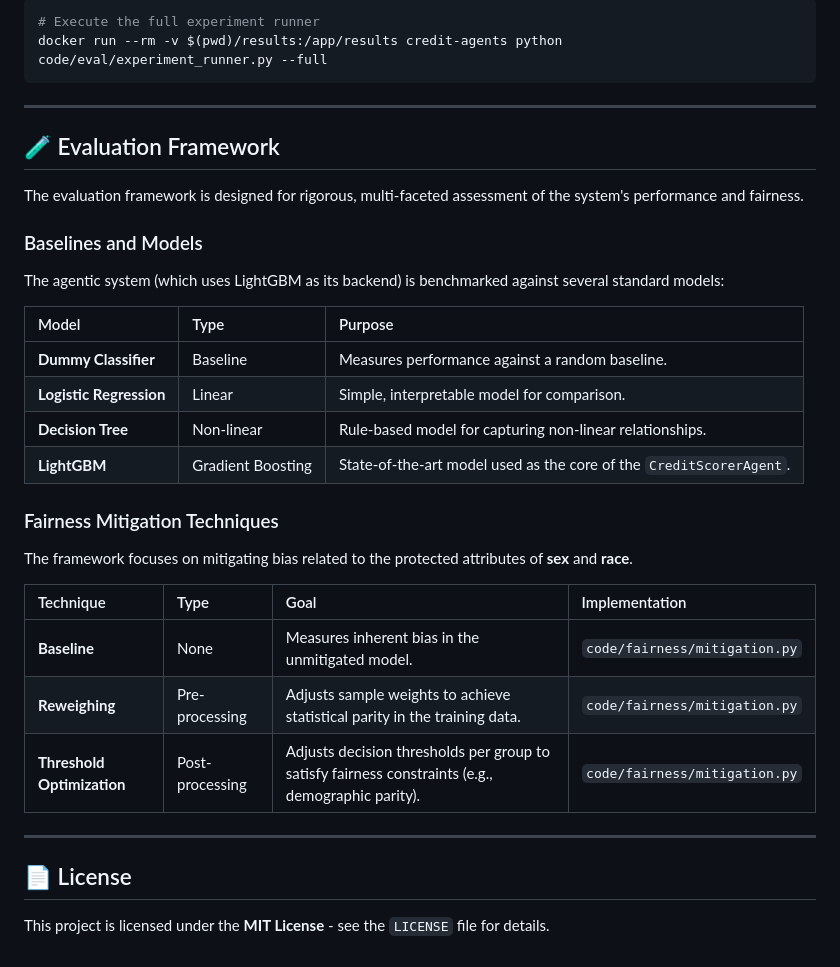
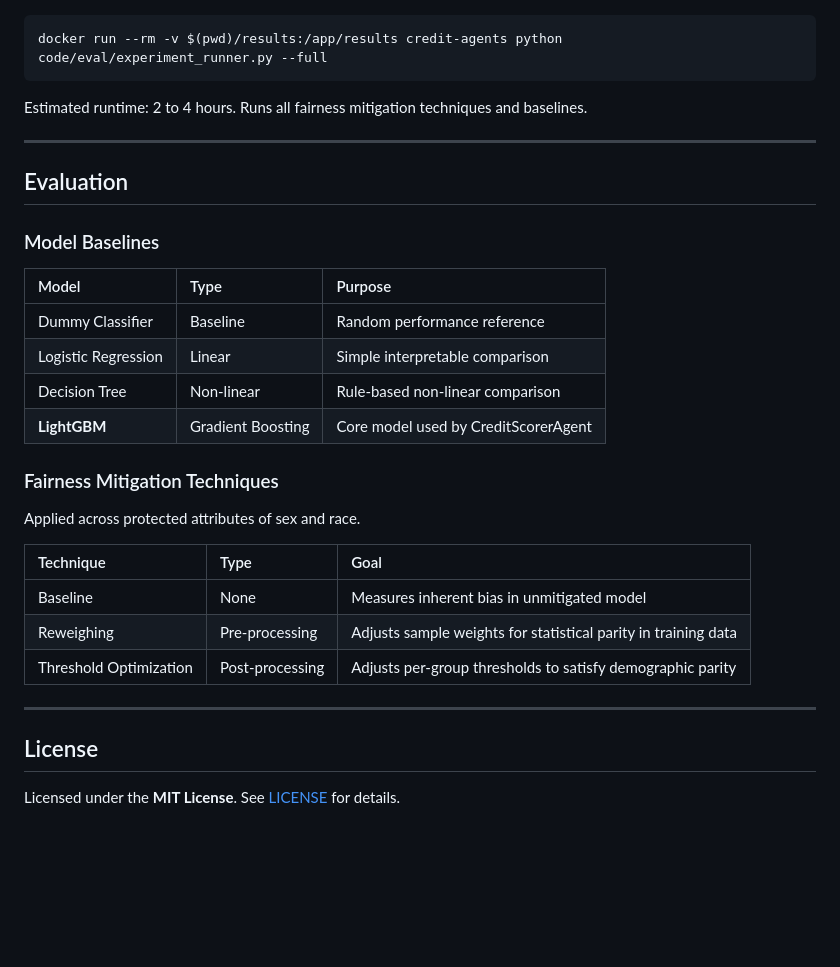
Before and after one commit to QuantSingularity/Multi-Agent-AI-for-Credit-Underwriting-and-Risk-Assessment, a Markdown page: README.md, the part around one of its changes. GitHub-like rendering; blank space fills up the shorter version.

````diff
--- a/README.md
+++ b/README.md
@@ -111,38 +86,35 @@ This executes the complete experimental suite, including all fairness mitigation
 
 ```bash
-# Execute the full experiment runner
 docker run --rm -v $(pwd)/results:/app/results credit-agents python code/eval/experiment_runner.py --full
 ```
 
+Estimated runtime: 2 to 4 hours. Runs all fairness mitigation techniques and baselines.
+
 ---
 
-## 🧪 Evaluation Framework
+## Evaluation
 
-The evaluation framework is designed for rigorous, multi-faceted assessment of the system's performance and fairness.
+### Model Baselines
 
-### Baselines and Models
-
-The agentic system (which uses LightGBM as its backend) is benchmarked against several standard models:
-
-| Model                   | Type              | Purpose                                                             |
-| :---------------------- | :---------------- | :------------------------------------------------------------------ |
-| **Dummy Classifier**    | Baseline          | Measures performance against a random baseline.                     |
-| **Logistic Regression** | Linear            | Simple, interpretable model for comparison.                         |
-| **Decision Tree**       | Non-linear        | Rule-based model for capturing non-linear relationships.            |
-| **LightGBM**            | Gradient Boosting | State-of-the-art model used as the core of the `CreditScorerAgent`. |
+| Model               | Type              | Purpose                              |
+| :------------------ | :---------------- | :----------------------------------- |
+| Dummy Classifier    | Baseline          | Random performance reference         |
+| Logistic Regression | Linear            | Simple interpretable comparison      |
+| Decision Tree       | Non-linear        | Rule-based non-linear comparison     |
+| **LightGBM**        | Gradient Boosting | Core model used by CreditScorerAgent |
 
 ### Fairness Mitigation Techniques
 
-The framework focuses on mitigating bias related to the protected attributes of **sex** and **race**.
+Applied across protected attributes of sex and race.
 
-| Technique                  | Type            | Goal                                                                                              | Implementation                |
-| :------------------------- | :-------------- | :------------------------------------------------------------------------------------------------ | :---------------------------- |
-| **Baseline**               | None            | Measures inherent bias in the unmitigated model.                                                  | `code/fairness/mitigation.py` |
-| **Reweighing**             | Pre-processing  | Adjusts sample weights to achieve statistical parity in the training data.                        | `code/fairness/mitigation.py` |
-| **Threshold Optimization** | Post-processing | Adjusts decision thresholds per group to satisfy fairness constraints (e.g., demographic parity). | `code/fairness/mitigation.py` |
+| Technique              | Type            | Goal                                                           |
+| :--------------------- | :-------------- | :------------------------------------------------------------- |
+| Baseline               | None            | Measures inherent bias in unmitigated model                    |
+| Reweighing             | Pre-processing  | Adjusts sample weights for statistical parity in training data |
+| Threshold Optimization | Post-processing | Adjusts per-group thresholds to satisfy demographic parity     |
 
 ---
 
-## 📄 License
+## License
 
-This project is licensed under the **MIT License** - see the `LICENSE` file for details.
+Licensed under the **MIT License**. See [LICENSE](LICENSE) for details.
````
Also changed, not shown: other parts of README.md (+47 -72 lines).
